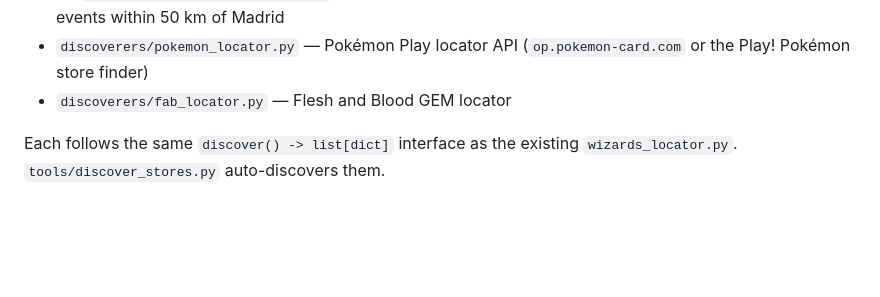
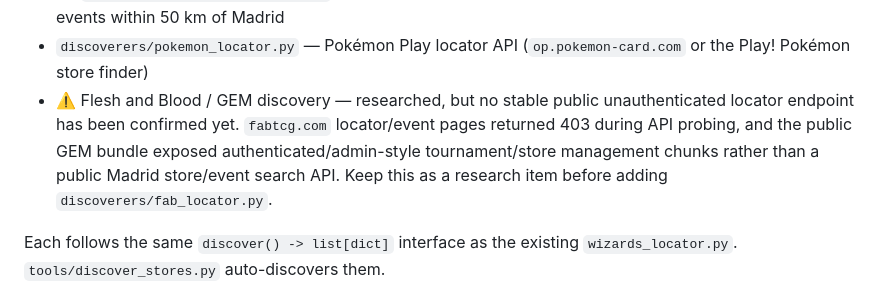
Before and after one commit to Tragiciy/madrid-tcg, a Markdown page: docs/plan.md, the part around the change. GitHub-like rendering; blank space fills up the shorter version.

```diff
--- a/docs/plan.md
+++ b/docs/plan.md
@@ -191,7 +191,12 @@ One Piece–only stores).
   filtered to upcoming events within 50 km of Madrid
 - `discoverers/pokemon_locator.py` — Pokémon Play locator API
   (`op.pokemon-card.com` or the Play! Pokémon store finder)
-- `discoverers/fab_locator.py` — Flesh and Blood GEM locator
+- ⚠️ Flesh and Blood / GEM discovery — researched, but no stable public
+  unauthenticated locator endpoint has been confirmed yet. `fabtcg.com`
+  locator/event pages returned 403 during API probing, and the public GEM
+  bundle exposed authenticated/admin-style tournament/store management chunks
+  rather than a public Madrid store/event search API. Keep this as a research
+  item before adding `discoverers/fab_locator.py`.
 
 Each follows the same `discover() -> list[dict]` interface as the existing
 `wizards_locator.py`. `tools/discover_stores.py` auto-discovers them.
```
Also changed, not shown: docs/PROJECT_CONTEXT.md (+7 -0 lines).
